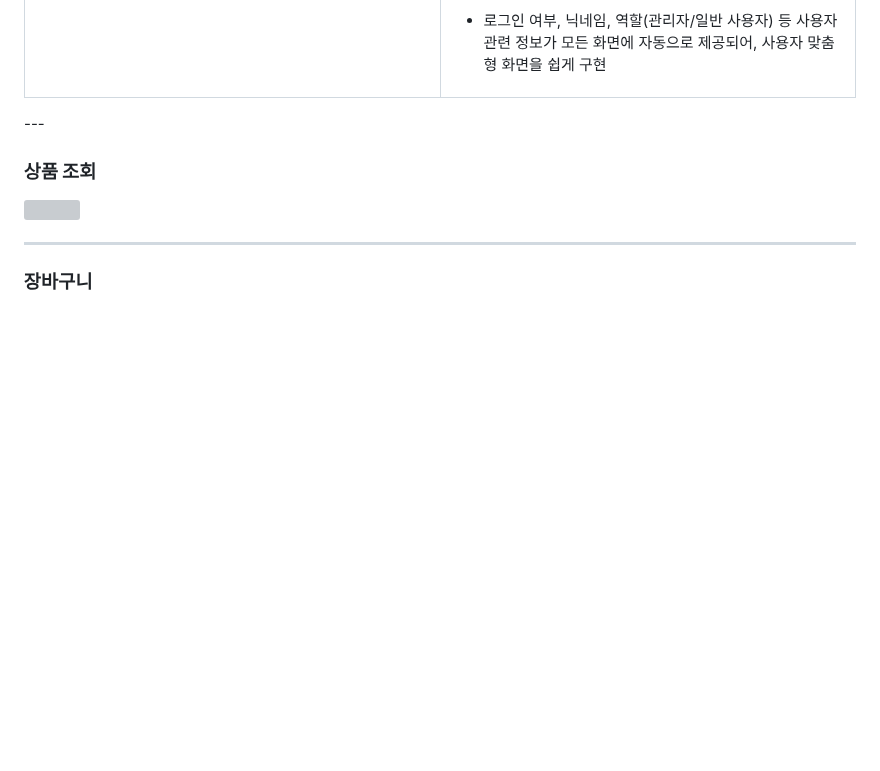
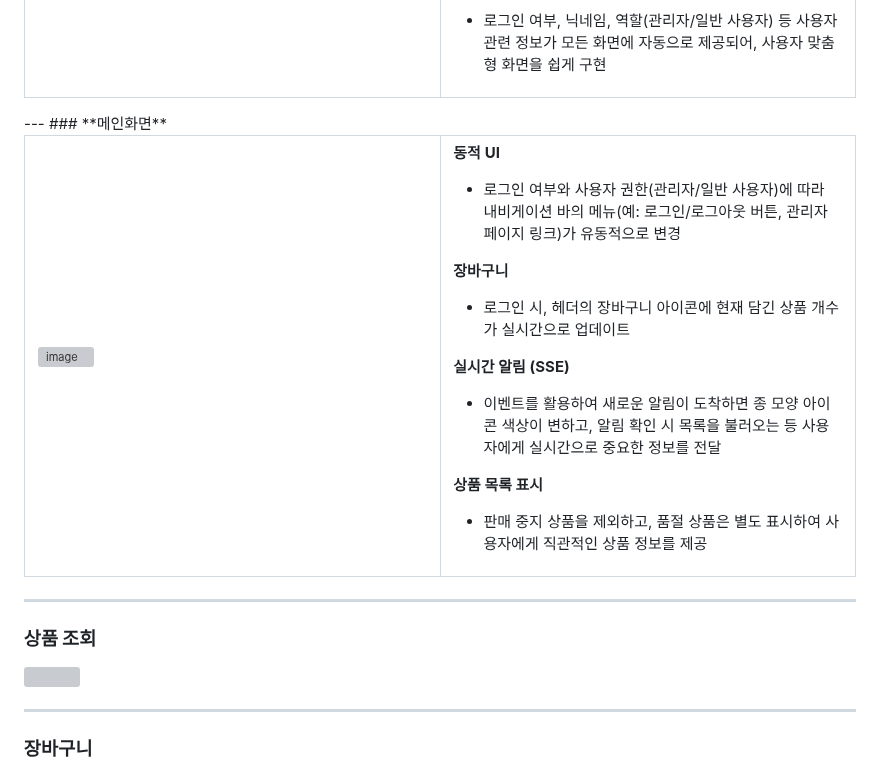
Before and after one commit to qudgns8883/BookStore, a Markdown page: README.md, the part around the change. GitHub-like rendering; blank space fills up the shorter version; grey boxes are pictures that could not be loaded.

```diff
--- a/README.md
+++ b/README.md
@@ -91,7 +91,36 @@
   </tr>
 </table>
 ---
+### **메인화면**
+<table>
+  <tr>
+    <td width="50%">
+      <img width="1043" height="539" alt="image" src="https://github.com/user-attachments/assets/7ce25651-ccdb-4844-9599-52dffe7ddc7c" />
+    </td>
+    <td width="50%">
+      <p><b>동적 UI</b></p>
+      <ul>
+        <li>로그인 여부와 사용자 권한(관리자/일반 사용자)에 따라 내비게이션 바의 메뉴(예: 로그인/로그아웃 버튼, 관리자 페이지 링크)가 유동적으로 변경</li>
+      </ul>
+       <p><b> 장바구니</b></p>
+      <ul>
+        <li>로그인 시, 헤더의 장바구니 아이콘에 현재 담긴 상품 개수가 실시간으로 업데이트</li>
+      </ul>
+       <p><b>실시간 알림 (SSE)</b></p>
+      <ul>
+        <li>이벤트를 활용하여 새로운 알림이 도착하면 종 모양 아이콘 색상이 변하고, 알림 확인 시 목록을 불러오는 등 사용자에게 실시간으로 중요한 정보를 전달</li>
+      </ul>
+       <p><b>상품 목록 표시</b></p>
+      <ul>
+        <li>판매 중지 상품을 제외하고, 품절 상품은 별도 표시하여 사용자에게 직관적인 상품 정보를 제공</li>
+      </ul>
+    </td>
+  </tr>
+</table>
 
+
+
+---
 ### **상품 조회**
 <img src="https://github.com/user-attachments/assets/389216e2-062b-4bab-8dc6-e7f46083804e" width="70%">
 
```
